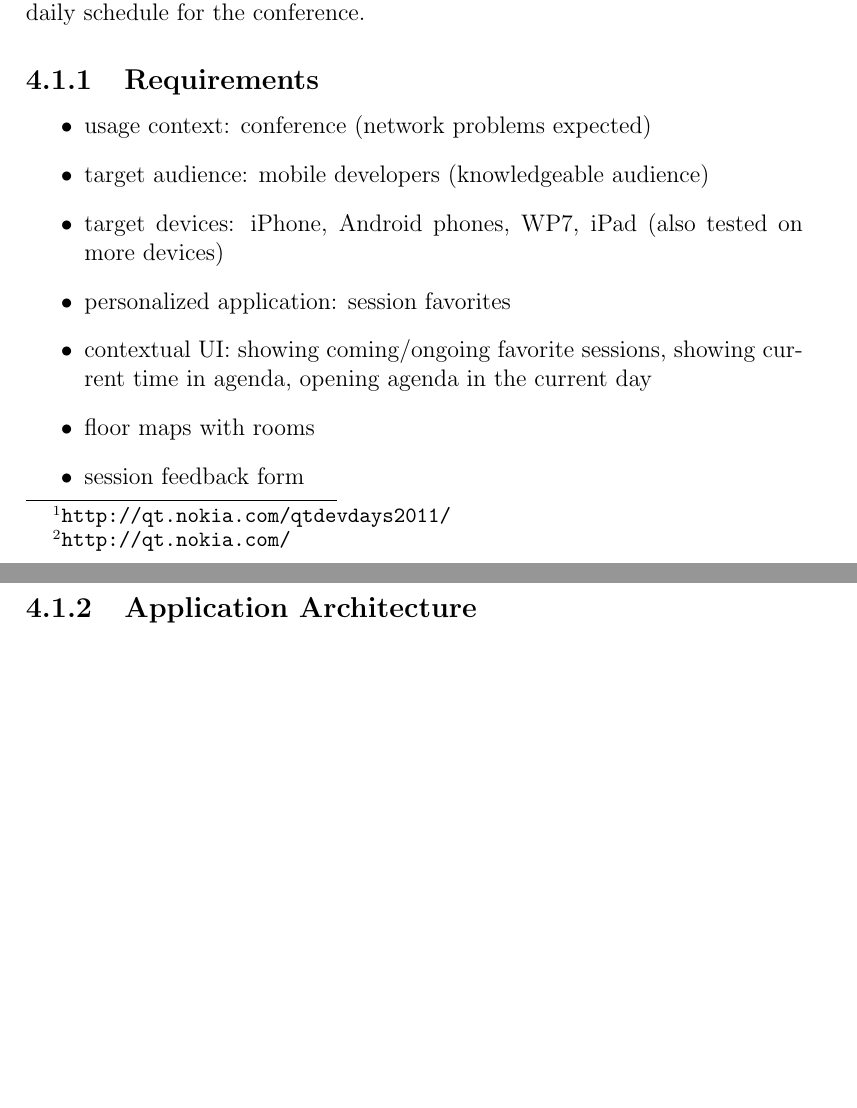
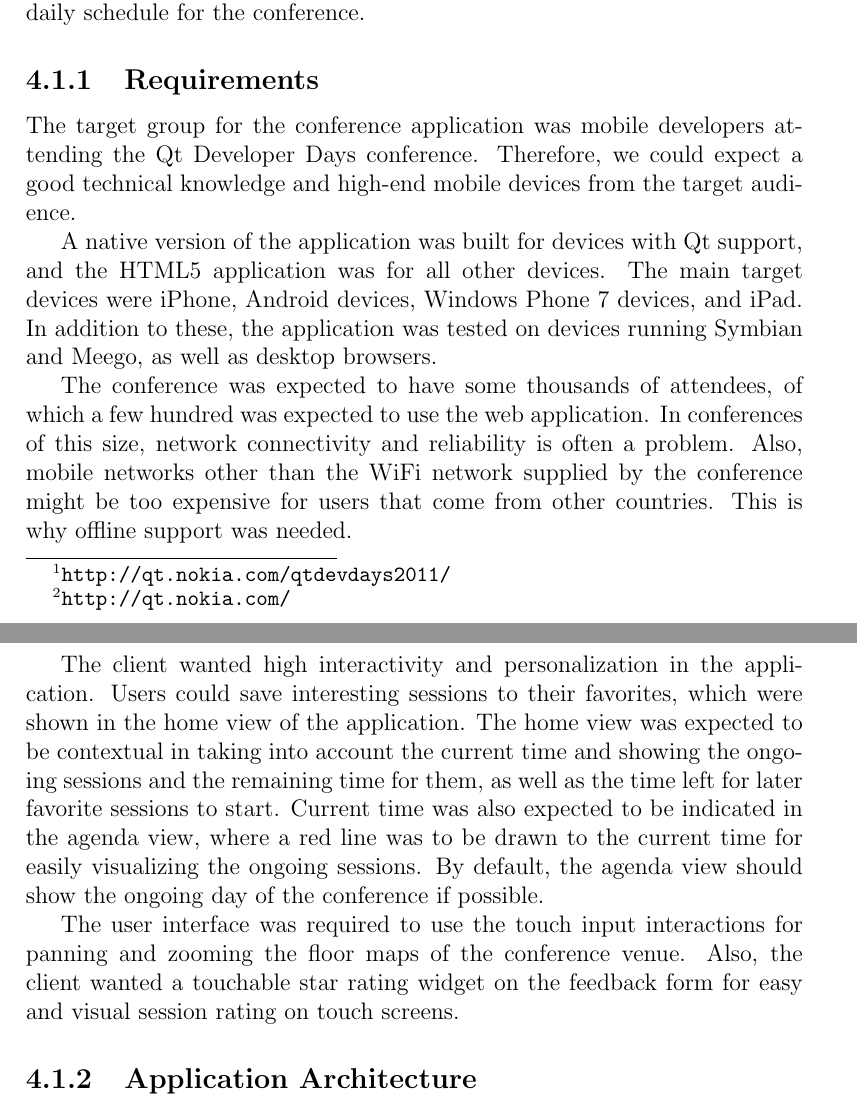
Before and after one commit to kpuputti/thesis, a LaTeX thesis (thesis/thesis.tex, which reads thesis/methods.tex): two parts of pages 40 and 41 of 66, joined at a grey line, cut so that both start at the same text, the shorter picture padded with empty space. Compiled offline with pdfLaTeX.

Commit message:
Add devdays requirements section.

```diff
--- a/thesis/methods.tex
+++ b/thesis/methods.tex
@@ -13,17 +13,40 @@ session information and daily schedule for the conference.
 
 \subsection{Requirements}
 
-\begin{itemize}
-\item usage context: conference (network problems expected)
-\item target audience: mobile developers (knowledgeable audience)
-\item target devices: iPhone, Android phones, WP7, iPad (also tested
-  on more devices)
-\item personalized application: session favorites
-\item contextual UI: showing coming/ongoing favorite sessions, showing
-  current time in agenda, opening agenda in the current day
-\item floor maps with rooms
-\item session feedback form
-\end{itemize}
+The target group for the conference application was mobile developers
+attending the Qt Developer Days conference. Therefore, we could expect
+a good technical knowledge and high-end mobile devices from the target
+audience.
+
+A native version of the application was built for devices with Qt
+support, and the HTML5 application was for all other devices. The main
+target devices were iPhone, Android devices, Windows Phone 7 devices,
+and iPad. In addition to these, the application was tested on devices
+running Symbian and Meego, as well as desktop browsers.
+
+The conference was expected to have some thousands of attendees, of
+which a few hundred was expected to use the web application. In
+conferences of this size, network connectivity and reliability is
+often a problem. Also, mobile networks other than the \abbr{WiFi}
+network supplied by the conference might be too expensive for users
+that come from other countries. This is why offline support was
+needed.
+
+The client wanted high interactivity and personalization in the
+application. Users could save interesting sessions to their favorites,
+which were shown in the home view of the application. The home view
+was expected to be contextual in taking into account the current time
+and showing the ongoing sessions and the remaining time for them, as
+well as the time left for later favorite sessions to start. Current
+time was also expected to be indicated in the agenda view, where a red
+line was to be drawn to the current time for easily visualizing the
+ongoing sessions. By default, the agenda view should show the ongoing
+day of the conference if possible.
+
+The user interface was required to use the touch input interactions
+for panning and zooming the floor maps of the conference venue. Also,
+the client wanted a touchable star rating widget on the feedback form
+for easy and visual session rating on touch screens.
 
 \subsection{Application Architecture}
 
```
Also changed, not shown: thesis/thesis.pdf.
